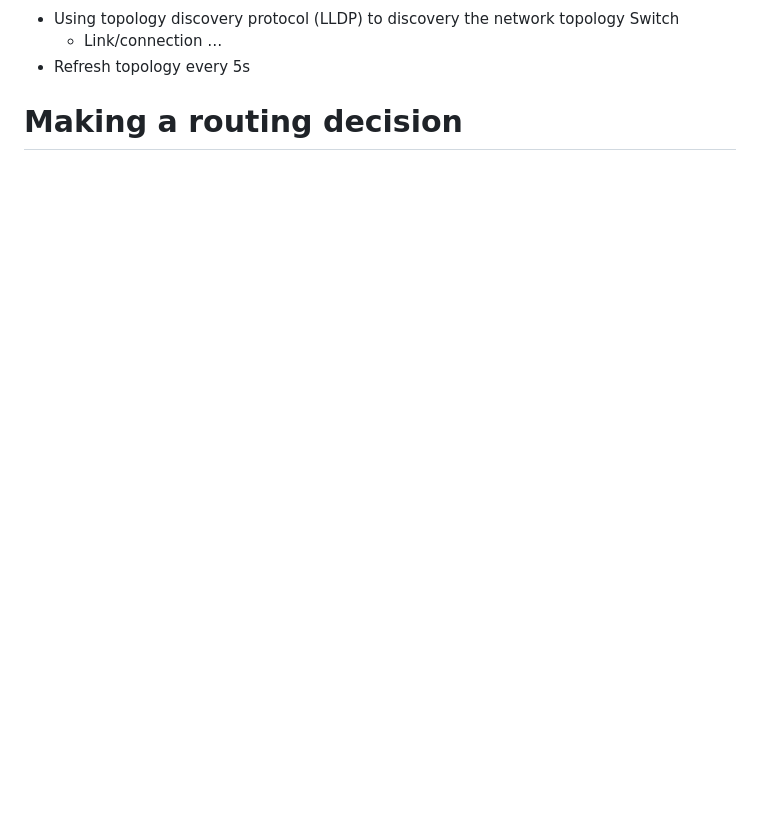
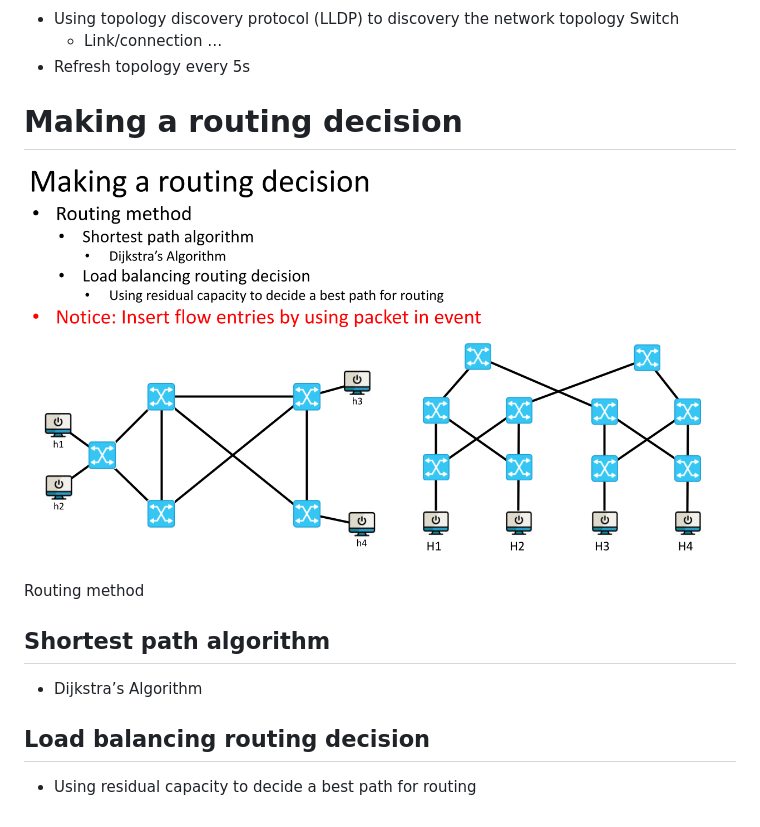
Before and after one commit to TsaiChuWang/Labor, a Markdown page: 112_Aug_Orientierung/README.md, the part around the change. GitHub-like rendering; pictures changed too: 112_Aug_Orientierung/images/Topology_Year1_Tutorial.pptx 2.png (added); blank space fills up the shorter version.

Commit message:
aktualisiere Making a routing decision

```diff
--- a/112_Aug_Orientierung/README.md
+++ b/112_Aug_Orientierung/README.md
@@ -53,3 +53,15 @@ Switch
 - Refresh topology every 5s
 
 # **Making a routing decision**
+
+![Topology_Year1_Tutorial.pptx.png](images/Topology_Year1_Tutorial.pptx%202.png)
+
+Routing method
+
+## Shortest path algorithm
+
+- Dijkstra’s Algorithm
+
+## Load balancing routing decision
+
+- Using residual capacity to decide a best path for routing
```
Also changed, not shown: 6 other files.
